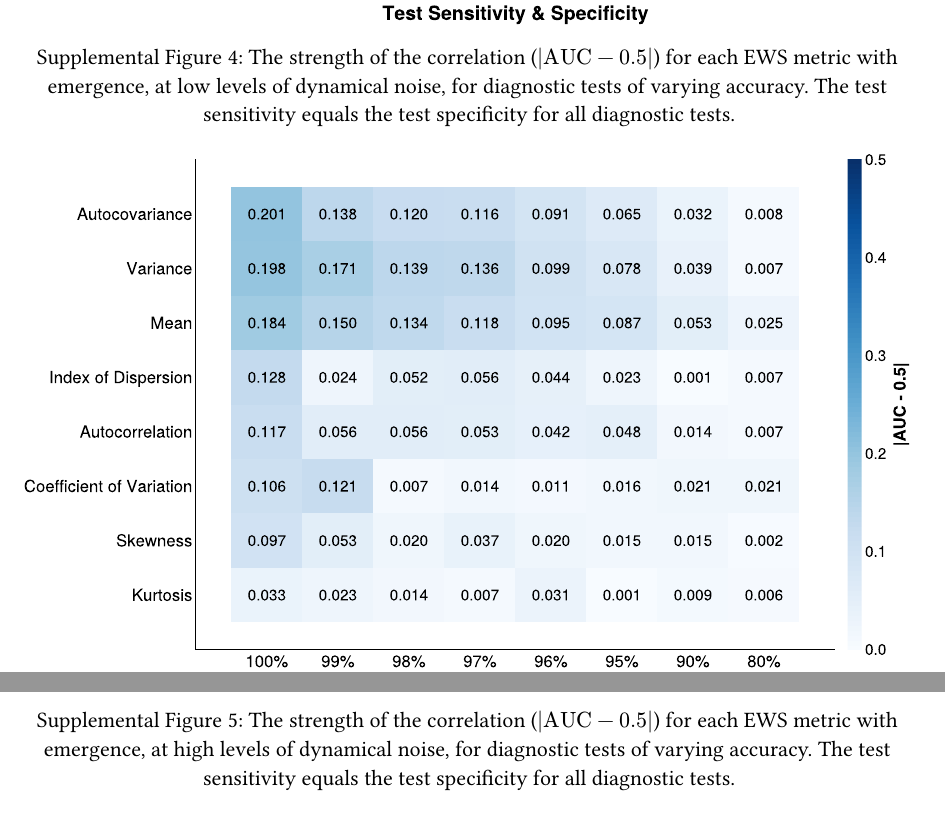
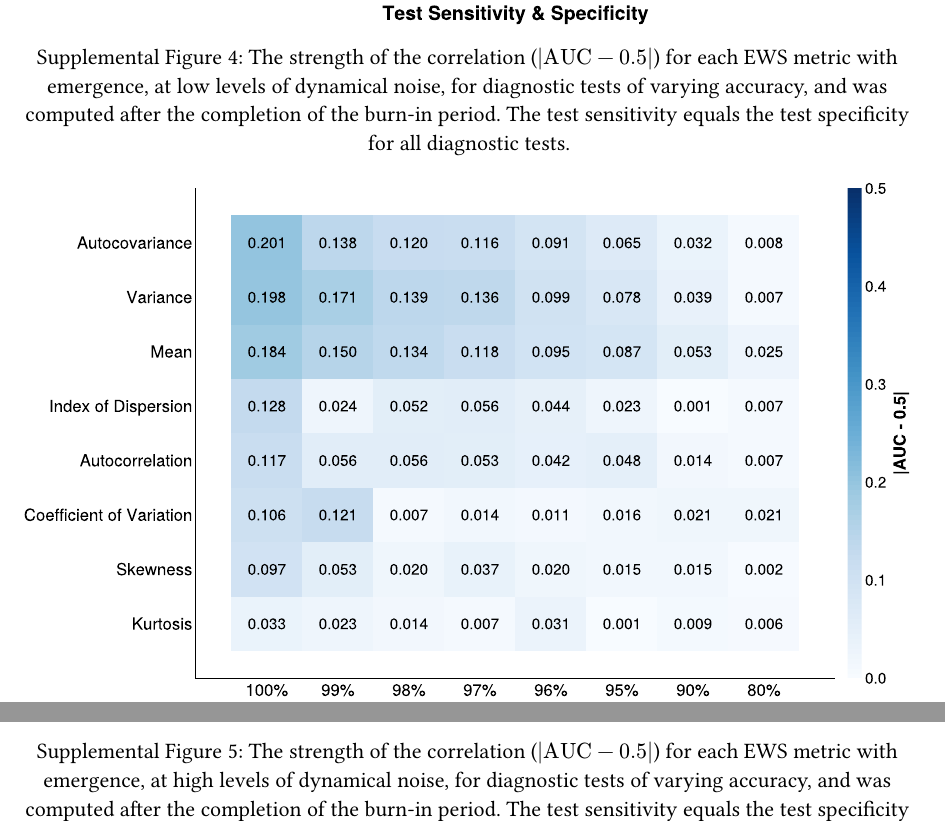
Before and after one commit to arnold-c/CSDNoise, a Typst document (manuscript/supplemental-appendix.typ): two parts of page 6 of 10, joined at a grey line, cut so that both start at the same text. Compiled offline with Typst 0.15.

Commit message:
Clarify auc supplement after burn-in, and accuracy only calculated after burn-in

```diff
--- a/manuscript/supplemental-appendix.typ
+++ b/manuscript/supplemental-appendix.typ
@@ -63,22 +63,22 @@
 
 #figure(
   image("./manuscript_files/plots/tau_auc-magnitude-heatmaps/after-burnin/tau_auc-magnitude-heatmap_poisson_1.0x.svg"),
-  caption: [The strength of the correlation ($|"AUC" - 0.5|$) for each EWS metric with emergence, at low levels of Poisson noise, for diagnostic tests of varying accuracy. The test sensitivity equals the test specificity for all diagnostic tests.]
+  caption: [The strength of the correlation ($|"AUC" - 0.5|$) for each EWS metric with emergence, at low levels of Poisson noise, for diagnostic tests of varying accuracy, and was computed after the completion of the burn-in period. The test sensitivity equals the test specificity for all diagnostic tests.]
 )
 
 #figure(
   image("./manuscript_files/plots/tau_auc-magnitude-heatmaps/after-burnin/tau_auc-magnitude-heatmap_poisson_7.0x.svg"),
-  caption: [The strength of the correlation ($|"AUC" - 0.5|$) for each EWS metric with emergence, at high levels of Poisson noise, for diagnostic tests of varying accuracy. The test sensitivity equals the test specificity for all diagnostic tests.]
+  caption: [The strength of the correlation ($|"AUC" - 0.5|$) for each EWS metric with emergence, at high levels of Poisson noise, for diagnostic tests of varying accuracy, and was computed after the completion of the burn-in period. The test sensitivity equals the test specificity for all diagnostic tests.]
 )
 
 #figure(
   image("./manuscript_files/plots/tau_auc-magnitude-heatmaps/after-burnin/tau_auc-magnitude-heatmap_dynamical_0.8734.svg"),
-  caption: [The strength of the correlation ($|"AUC" - 0.5|$) for each EWS metric with emergence, at low levels of dynamical noise, for diagnostic tests of varying accuracy. The test sensitivity equals the test specificity for all diagnostic tests.]
+  caption: [The strength of the correlation ($|"AUC" - 0.5|$) for each EWS metric with emergence, at low levels of dynamical noise, for diagnostic tests of varying accuracy, and was computed after the completion of the burn-in period. The test sensitivity equals the test specificity for all diagnostic tests.]
 )
 
 #figure(
   image("./manuscript_files/plots/tau_auc-magnitude-heatmaps/after-burnin/tau_auc-magnitude-heatmap_dynamical_0.102.svg"),
-  caption: [The strength of the correlation ($|"AUC" - 0.5|$) for each EWS metric with emergence, at high levels of dynamical noise, for diagnostic tests of varying accuracy. The test sensitivity equals the test specificity for all diagnostic tests.]
+  caption: [The strength of the correlation ($|"AUC" - 0.5|$) for each EWS metric with emergence, at high levels of dynamical noise, for diagnostic tests of varying accuracy, and was computed after the completion of the burn-in period. The test sensitivity equals the test specificity for all diagnostic tests.]
 )
 
 == Optimal Threshold Accuracies
```
Also changed, not shown: manuscript/manuscript.typ (+1 -0 lines).
